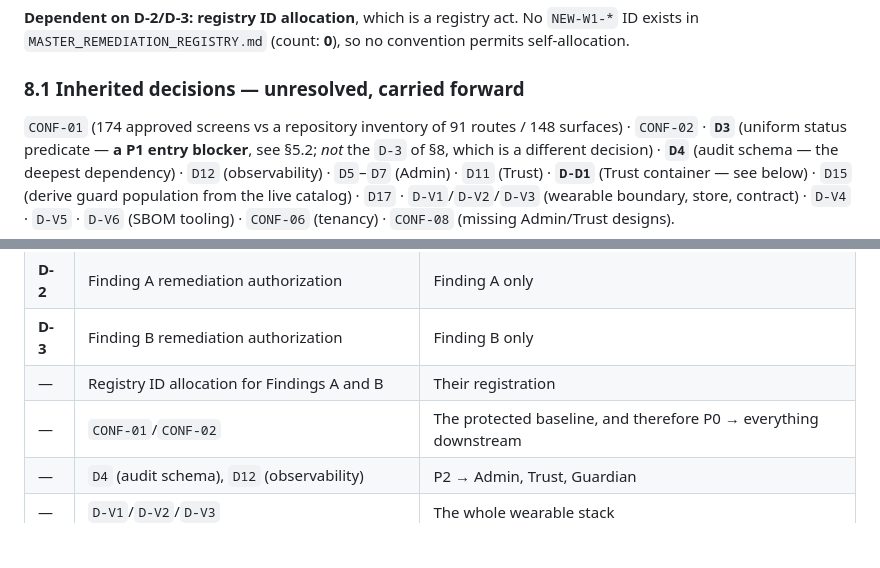
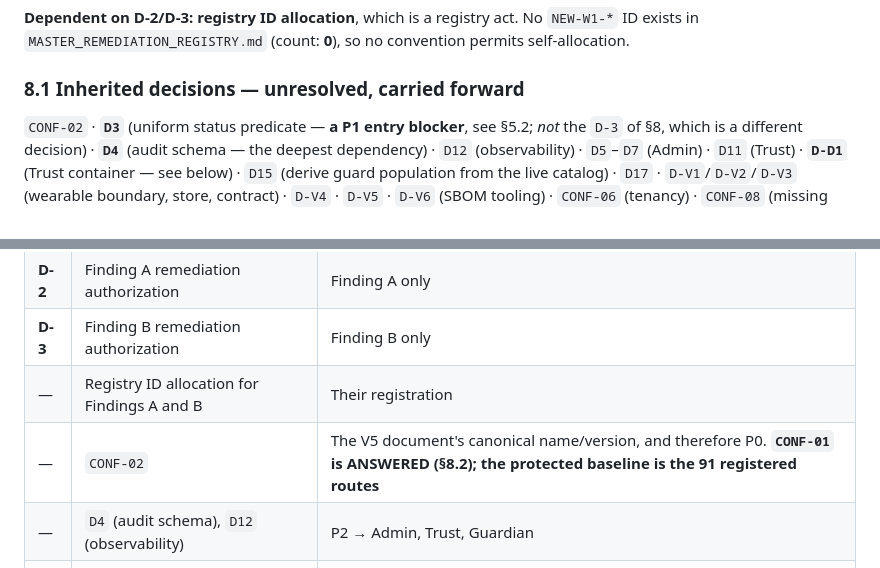
Before and after one commit to akutonsol/12circlefitness, a Markdown page: docs/V5_PROGRAMME_DEFINITION.md, 2 parts joined by grey strips. Rendered like a GitHub page; blank space fills up the shorter version.

```diff
--- a/docs/V5_PROGRAMME_DEFINITION.md
+++ b/docs/V5_PROGRAMME_DEFINITION.md
@@ -369,7 +370,6 @@ self-allocation.
 
 ### 8.1 Inherited decisions — unresolved, carried forward
 
-`CONF-01` (174 approved screens vs a repository inventory of 91 routes / 148 surfaces) ·
 `CONF-02` · **`D3`** (uniform status predicate — **a P1 entry blocker**, see §5.2; *not* the
 `D-3` of §8, which is a different decision) ·
 **`D4`** (audit schema — the deepest dependency) · `D12` (observability) ·
@@ -603,7 +632,7 @@ separate act requiring its own authorization and is **not** performed by this do
 | **D-2** | Finding A remediation authorization | Finding A only |
 | **D-3** | Finding B remediation authorization | Finding B only |
 | — | Registry ID allocation for Findings A and B | Their registration |
-| — | `CONF-01`/`CONF-02` | The protected baseline, and therefore P0 → everything downstream |
+| — | `CONF-02` | The V5 document's canonical name/version, and therefore P0. **`CONF-01` is ANSWERED (§8.2); the protected baseline is the 91 registered routes** |
 | — | `D4` (audit schema), `D12` (observability) | P2 → Admin, Trust, Guardian |
 | — | `D-V1`/`D-V2`/`D-V3` | The whole wearable stack |
 | — | Registry status vocabulary (§12) | Whether `OPEN / PARTIALLY VERIFIED` becomes a registered status |
```
Also changed, not shown: other parts of docs/V5_PROGRAMME_DEFINITION.md (+35 -5 lines).
